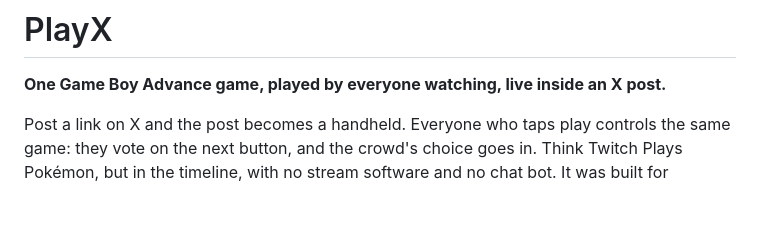
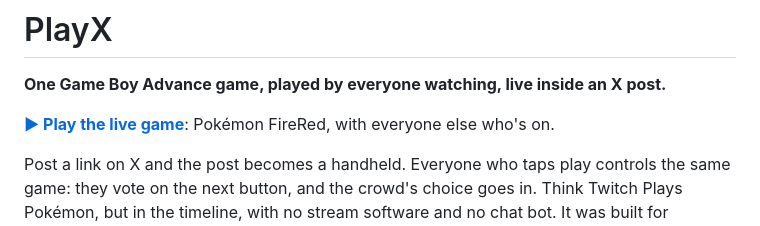
Before and after one commit to Stormster/playx, a Markdown page: README.md, the part around one of its changes. Rendered like a GitHub page; blank space fills up the shorter version.

Commit message:
Link the live game from the README
Co-Authored-By: Claude Opus 5.5 <noreply@anthropic.com>

```diff
--- a/README.md
+++ b/README.md
@@ -1,6 +1,8 @@
 # PlayX
 
 **One Game Boy Advance game, played by everyone watching, live inside an X post.**
+
+**[▶ Play the live game](https://playx.stormster.dev)**: Pokémon FireRed, with everyone else who's on.
 
 Post a link on X and the post becomes a handheld. Everyone who taps play controls the same game:
 they vote on the next button, and the crowd's choice goes in. Think Twitch Plays Pokémon, but in
```
Also changed, not shown: other parts of README.md (+1 -1 lines).
